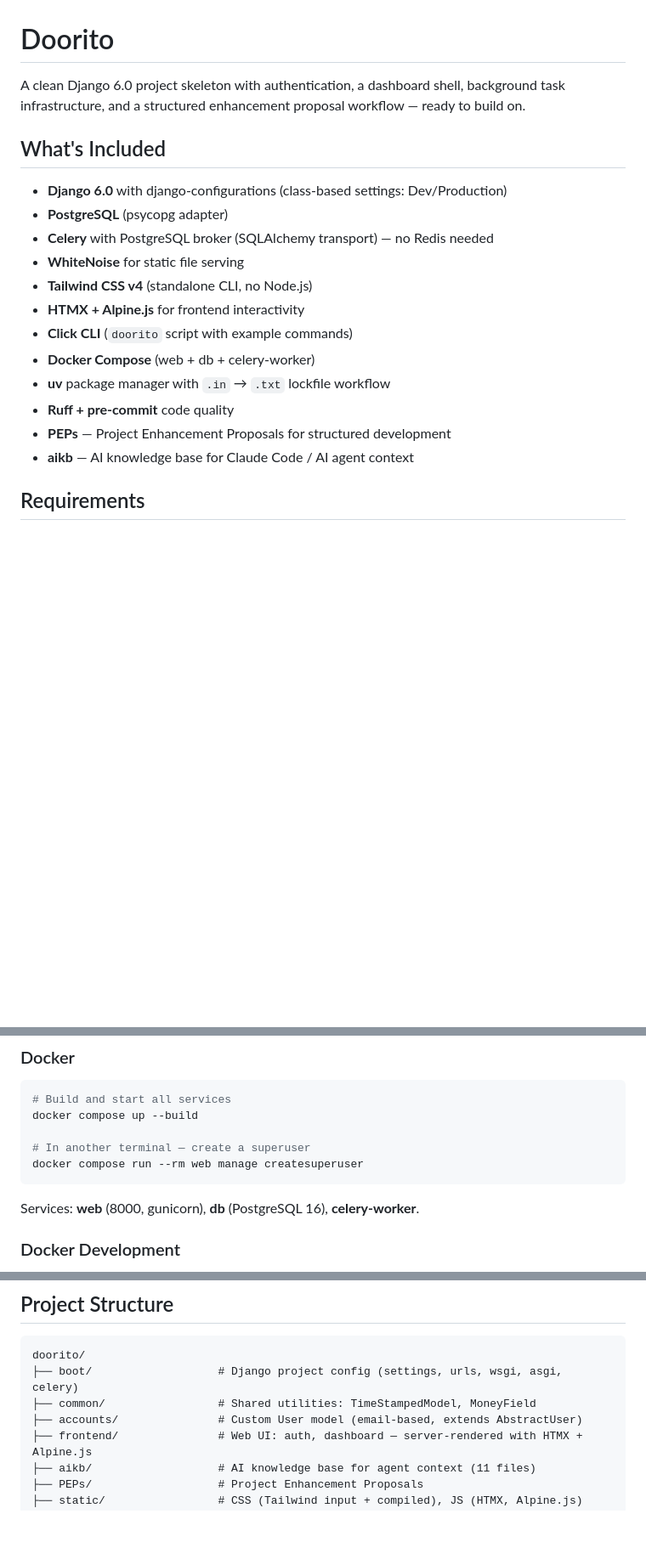
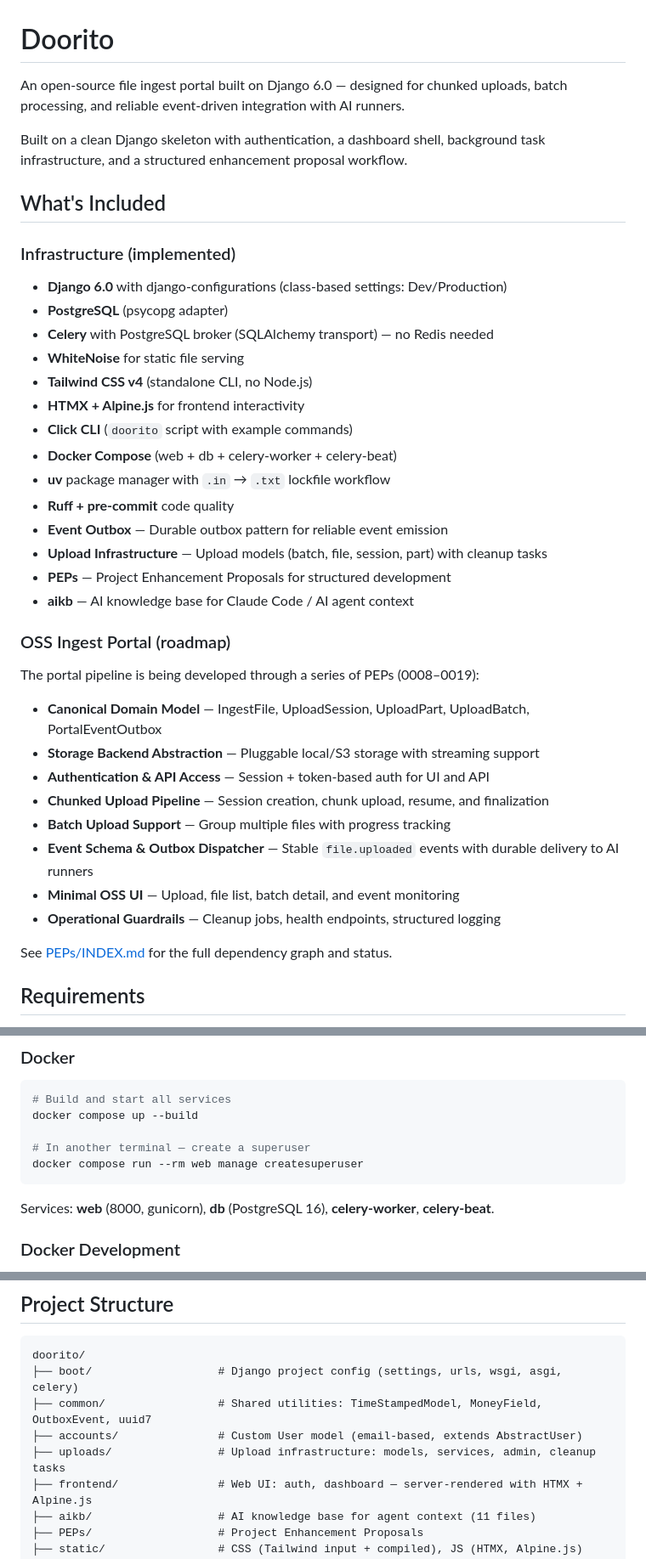
Before and after one commit to rjusher/doorito, a Markdown page: README.md, 3 parts joined by grey strips. Shown at 85% size. GitHub-like rendering; blank space fills up the shorter version.

Commit message:
Update README with OSS Ingest Portal direction and current infrastructure
Reframe project description from skeleton to OSS file ingest portal.
Split features into implemented infrastructure and portal roadmap
(PEPs 0008–0019). Add uploads app to project structure, URL structure
table, event outbox to extend guide, and current roadmap section.

Co-Authored-By: Claude Opus 4.6 <noreply@anthropic.com>

````diff
--- a/README.md
+++ b/README.md
@@ -1,8 +1,12 @@
 # Doorito
 
-A clean Django 6.0 project skeleton with authentication, a dashboard shell, background task infrastructure, and a structured enhancement proposal workflow — ready to build on.
+An open-source file ingest portal built on Django 6.0 — designed for chunked uploads, batch processing, and reliable event-driven integration with AI runners.
+
+Built on a clean Django skeleton with authentication, a dashboard shell, background task infrastructure, and a structured enhancement proposal workflow.
 
 ## What's Included
+
+### Infrastructure (implemented)
 
 - **Django 6.0** with django-configurations (class-based settings: Dev/Production)
 - **PostgreSQL** (psycopg adapter)
@@ -11,11 +15,28 @@ A clean Django 6.0 project skeleton with authentication, a dashboard shell, back
 - **Tailwind CSS v4** (standalone CLI, no Node.js)
 - **HTMX + Alpine.js** for frontend interactivity
 - **Click CLI** (`doorito` script with example commands)
-- **Docker Compose** (web + db + celery-worker)
+- **Docker Compose** (web + db + celery-worker + celery-beat)
 - **uv** package manager with `.in` → `.txt` lockfile workflow
 - **Ruff + pre-commit** code quality
+- **Event Outbox** — Durable outbox pattern for reliable event emission
+- **Upload Infrastructure** — Upload models (batch, file, session, part) with cleanup tasks
 - **PEPs** — Project Enhancement Proposals for structured development
 - **aikb** — AI knowledge base for Claude Code / AI agent context
+
+### OSS Ingest Portal (roadmap)
+
+The portal pipeline is being developed through a series of PEPs (0008–0019):
+
+- **Canonical Domain Model** — IngestFile, UploadSession, UploadPart, UploadBatch, PortalEventOutbox
+- **Storage Backend Abstraction** — Pluggable local/S3 storage with streaming support
+- **Authentication & API Access** — Session + token-based auth for UI and API
+- **Chunked Upload Pipeline** — Session creation, chunk upload, resume, and finalization
+- **Batch Upload Support** — Group multiple files with progress tracking
+- **Event Schema & Outbox Dispatcher** — Stable `file.uploaded` events with durable delivery to AI runners
+- **Minimal OSS UI** — Upload, file list, batch detail, and event monitoring
+- **Operational Guardrails** — Cleanup jobs, health endpoints, structured logging
+
+See [PEPs/INDEX.md](PEPs/INDEX.md) for the full dependency graph and status.
 
 ## Requirements
 
@@ -71,7 +92,7 @@ docker compose up --build
 docker compose run --rm web manage createsuperuser
 ```
 
-Services: **web** (8000, gunicorn), **db** (PostgreSQL 16), **celery-worker**.
+Services: **web** (8000, gunicorn), **db** (PostgreSQL 16), **celery-worker**, **celery-beat**.
 
 ### Docker Development
 
@@ -99,8 +120,9 @@ docker compose -f docker-compose.yml -f docker-compose.dev.yml --profile celery
 ```
 doorito/
 ├── boot/                   # Django project config (settings, urls, wsgi, asgi, celery)
-├── common/                 # Shared utilities: TimeStampedModel, MoneyField
+├── common/                 # Shared utilities: TimeStampedModel, MoneyField, OutboxEvent, uuid7
 ├── accounts/               # Custom User model (email-based, extends AbstractUser)
+├── uploads/                # Upload infrastructure: models, services, admin, cleanup tasks
 ├── frontend/               # Web UI: auth, dashboard — server-rendered with HTMX + Alpine.js
 ├── aikb/                   # AI knowledge base for agent context (11 files)
 ├── PEPs/                   # Project Enhancement Proposals
````
Also changed, not shown: other parts of README.md (+17 -1 lines).
